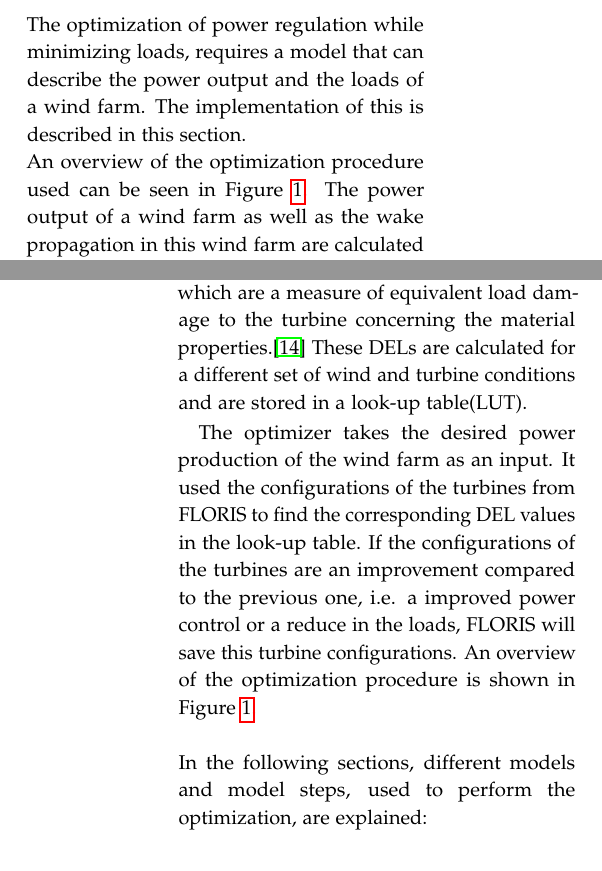
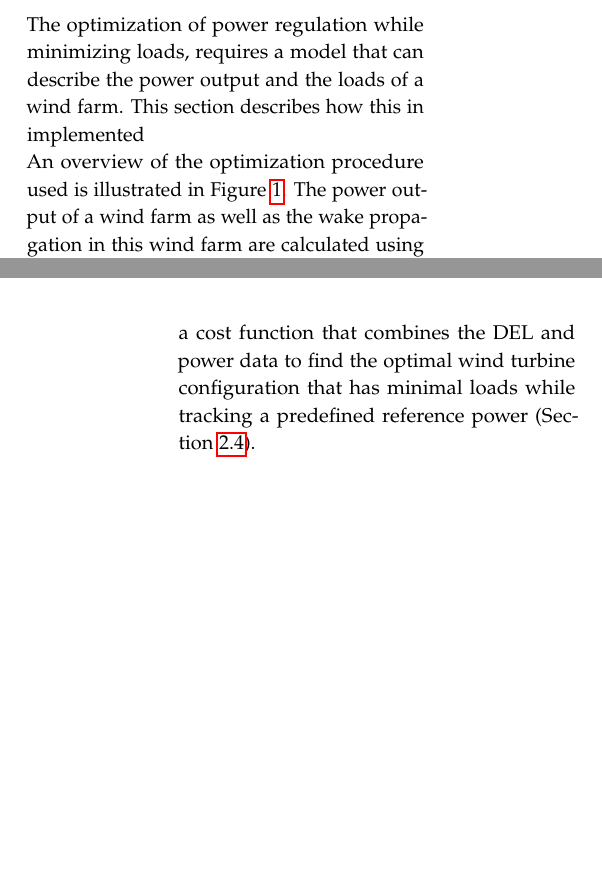
Before and after one commit to 747287568/Report-Wind-Farm, a LaTeX paper (Wind Farm.tex, which reads Sections/Method.tex): two parts of the columns of pages 2 and 3 of 9, joined at a grey line, cut so that both start at the same text, the shorter picture padded with empty space. Compiled offline with pdfLaTeX.

Commit message:
Introduction of methods revised

```diff
--- a/Sections/Method.tex
+++ b/Sections/Method.tex
@@ -1,28 +1,13 @@
 \section{Method} \label{sec:method}
-	The optimization of power regulation while minimizing loads, requires a model that can describe the power output and the loads of a wind farm. The implementation of this is described in this section. \newline
-	An overview of the optimization procedure used can be seen in Figure \ref{fig:optim}.
-	The power output of a wind farm as well as the wake propagation in this wind farm are calculated using the FLORIS model (Section \ref{sec:floris}). Given a certain inflow profile the program FAST calculates the out of plane bending moments on a turbine. With the program MLife these bending moments are converted to a Damage Equivalent Load (DEL), which is a measure for the lifespan of a wind turbine \cite{MLife}. Both FAST and MLife are covered in Section \ref{sec:fast}. These DELs are pre-calculated for different situations which are determined by four parameters and then stored in a look-up-table (LUT). \newline
-
-	To realize power regulation and minimizing loads by yaw control and axial induction, it is necessary to know the effects of different flow conditions on the total power of the wind farm and the effect of different flow conditions on the loads for each of the turbine. Moreover, there need to be an optimizer which executes the optimization to approach a set value for the power and to minimize the loads.\newline
-	The total power of the wind farm is calculated with the FLORIS-model. Besides, FLORIS is able to adjust the turbine configurations, the axial induction and yaw position.
-	The effect of the wind flow on a turbine, regarding the loads, are given by the programs FAST and MLife. The output of these programs are Damage Equivalent Load values (DELs), which are a measure of equivalent load damage to the turbine concerning the material properties.\cite{Chougule2016} These DELs are calculated for a different set of wind and turbine conditions and are stored in a look-up table(LUT).
-
-
-	The optimizer takes the desired power production of the wind farm as an input. It used the configurations of the turbines from FLORIS to find the corresponding DEL values in the look-up table. If the configurations of the turbines are an improvement compared to the previous one, i.e. a improved power control or a reduce in the loads, FLORIS will save this turbine configurations. An overview of the optimization procedure is shown in Figure \ref{fig:optim}.
-	\\
-	\\
-	In the following sections, different models and model steps, used to perform the optimization, are explained:
-
-
+	The optimization of power regulation while minimizing loads, requires a model that can describe the power output and the loads of a wind farm. This section describes how this in implemented \newline
+	An overview of the optimization procedure used is illustrated in Figure \ref{fig:optim}.
+	The power output of a wind farm as well as the wake propagation in this wind farm are calculated using the FLORIS model \cite{FLORIS} (Section \ref{sec:floris}). Given a certain inflow profile the program FAST calculates the out of plane bending moments on a turbine. With the program MLife these bending moments are converted to a Damage Equivalent Load (DEL), which is a measure for the lifespan of a wind turbine \cite{MLife}. Both FAST and MLife are covered in Section \ref{sec:fast}. These DELs are pre-calculated for different situations, which are specified by four parameters, and stored in a look-up-table (LUT) so it can be quickly retrieved during optimization (Section \ref{sec:lut}). The optimization algorithm uses a cost function that combines the DEL and power data to find the optimal wind turbine configuration that has minimal loads while tracking a predefined reference power (Section \ref{sec:optimization}).
 
 	\begin{figure}
 		\includegraphics[width=\linewidth]{./Figures/OptimizationProcess.png}
 		\caption{Overview of the optimization procedure.}
 		\label{fig:optim}
 	\end{figure}
-
-
-
 
 
 %\noindent
```
